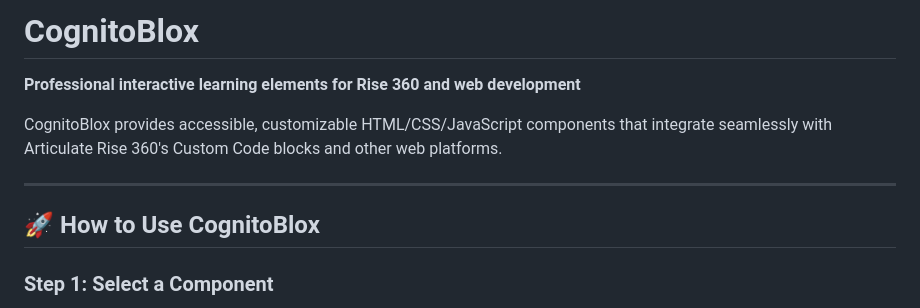
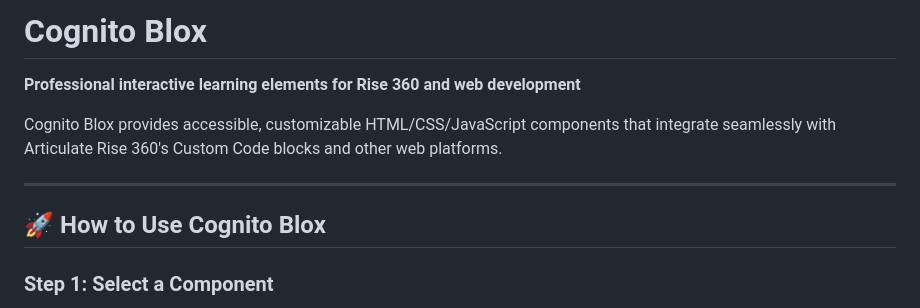
Before and after one commit to akshayubc/cognitoblox, a Markdown page: README.md, the part around the change printed below. Rendered like a GitHub page.

```diff
--- a/README.md
+++ b/README.md
@@ -1,12 +1,12 @@
-# CognitoBlox
+# Cognito Blox
 
 **Professional interactive learning elements for Rise 360 and web development**
 
-CognitoBlox provides accessible, customizable HTML/CSS/JavaScript components that integrate seamlessly with Articulate Rise 360's Custom Code blocks and other web platforms.
+Cognito Blox provides accessible, customizable HTML/CSS/JavaScript components that integrate seamlessly with Articulate Rise 360's Custom Code blocks and other web platforms.
 
 ---
 
-## 🚀 How to Use CognitoBlox
+## 🚀 How to Use Cognito Blox
 
 ### Step 1: Select a Component
 
```
Also changed, not shown: other parts of README.md (+1 -1 lines).
